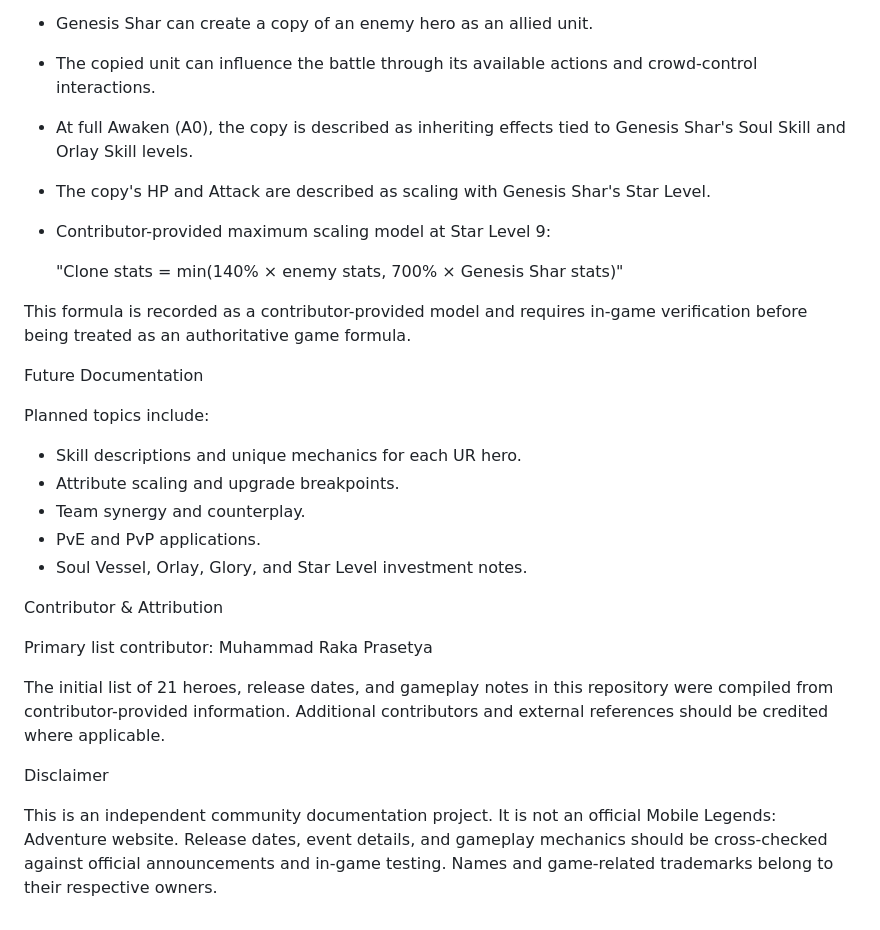
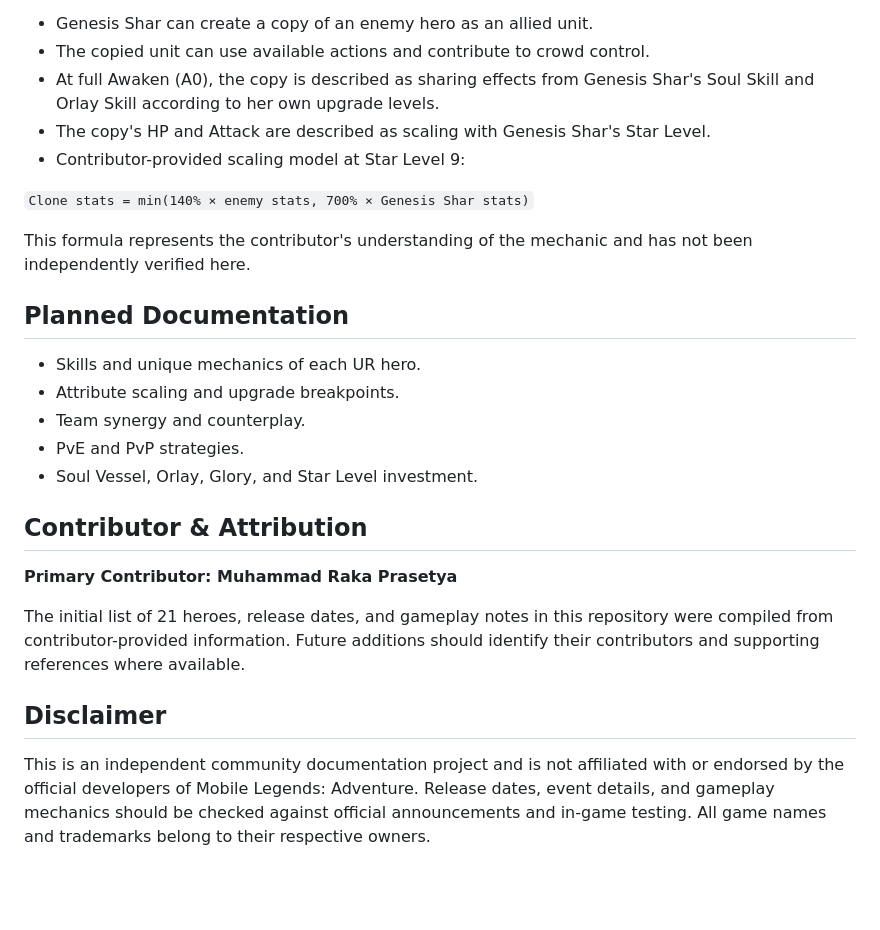
Before and after one commit to raka616/mla-ur-hero-database, a Markdown page: README.md, the part around one of its changes. GitHub-like rendering; blank space fills up the shorter version.

```diff
--- a/README.md
+++ b/README.md
@@ -39,34 +41,28 @@ The following mechanics are documented from contributor-provided gameplay observ
 
 - Genesis Shar can create a copy of an enemy hero as an allied unit.
+- The copied unit can use available actions and contribute to crowd control.
+- At full Awaken (A0), the copy is described as sharing effects from Genesis Shar's Soul Skill and Orlay Skill according to her own upgrade levels.
+- The copy's HP and Attack are described as scaling with Genesis Shar's Star Level.
+- Contributor-provided scaling model at Star Level 9:
 
-- The copied unit can influence the battle through its available actions and crowd-control interactions.
+`Clone stats = min(140% × enemy stats, 700% × Genesis Shar stats)`
 
-- At full Awaken (A0), the copy is described as inheriting effects tied to Genesis Shar's Soul Skill and Orlay Skill levels.
+This formula represents the contributor's understanding of the mechanic and has not been independently verified here.
 
-- The copy's HP and Attack are described as scaling with Genesis Shar's Star Level.
+## Planned Documentation
 
-- Contributor-provided maximum scaling model at Star Level 9:
-
-  "Clone stats = min(140% × enemy stats, 700% × Genesis Shar stats)"
-
-This formula is recorded as a contributor-provided model and requires in-game verification before being treated as an authoritative game formula.
-
-Future Documentation
-
-Planned topics include:
-
-- Skill descriptions and unique mechanics for each UR hero.
+- Skills and unique mechanics of each UR hero.
 - Attribute scaling and upgrade breakpoints.
 - Team synergy and counterplay.
-- PvE and PvP applications.
-- Soul Vessel, Orlay, Glory, and Star Level investment notes.
+- PvE and PvP strategies.
+- Soul Vessel, Orlay, Glory, and Star Level investment.
 
-Contributor & Attribution
+## Contributor & Attribution
 
-Primary list contributor: Muhammad Raka Prasetya
+**Primary Contributor: Muhammad Raka Prasetya**
 
-The initial list of 21 heroes, release dates, and gameplay notes in this repository were compiled from contributor-provided information. Additional contributors and external references should be credited where applicable.
+The initial list of 21 heroes, release dates, and gameplay notes in this repository were compiled from contributor-provided information. Future additions should identify their contributors and supporting references where available.
 
-Disclaimer
+## Disclaimer
 
-This is an independent community documentation project. It is not an official Mobile Legends: Adventure website. Release dates, event details, and gameplay mechanics should be cross-checked against official announcements and in-game testing. Names and game-related trademarks belong to their respective owners.
+This is an independent community documentation project and is not affiliated with or endorsed by the official developers of Mobile Legends: Adventure. Release dates, event details, and gameplay mechanics should be checked against official announcements and in-game testing. All game names and trademarks belong to their respective owners.
```
Also changed, not shown: other parts of README.md (+32 -30 lines).
